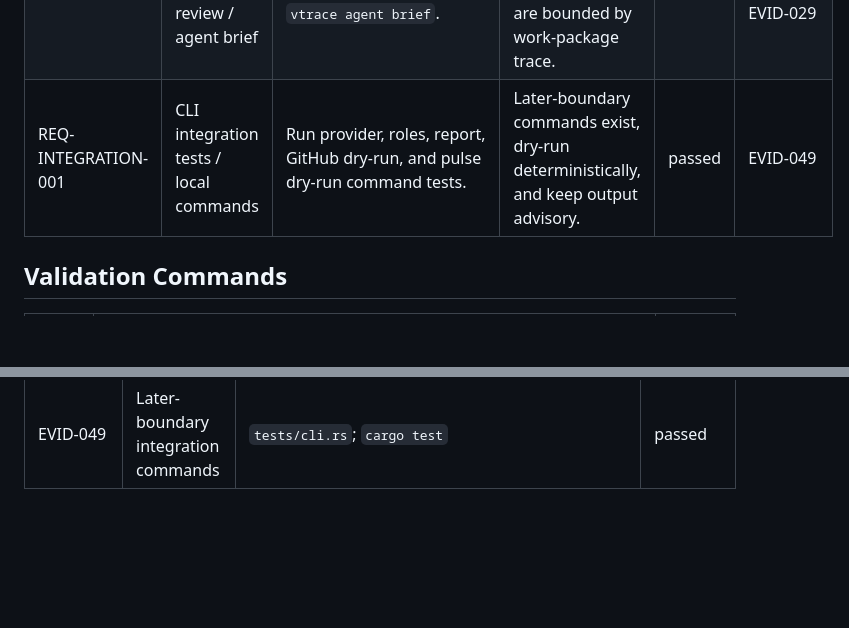
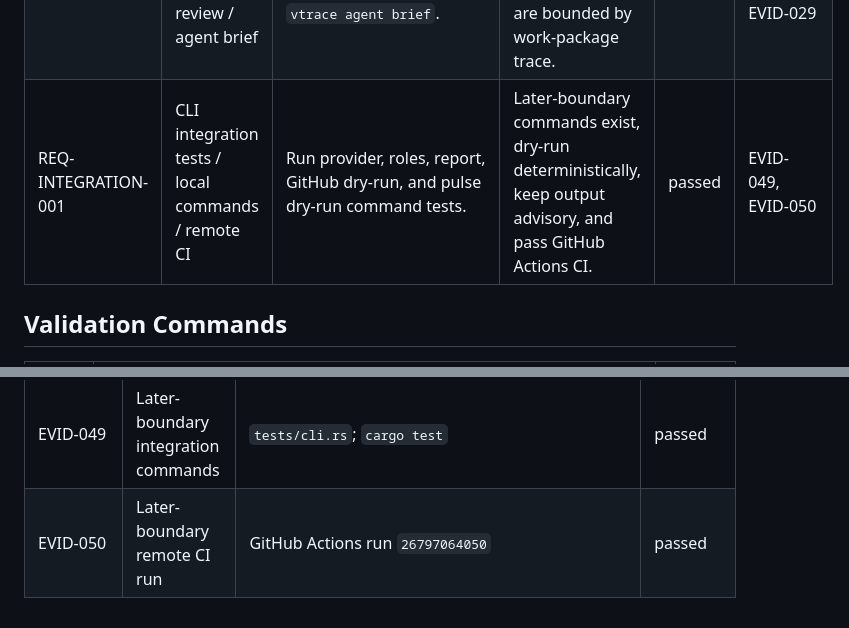
Before and after one commit to giodl73-repo/VTRACE, a Markdown page: docs/vtrace/VERIFICATION.md, 2 parts joined by grey strips. Drawn GitHub-style; blank space fills up the shorter version.

```diff
--- a/docs/vtrace/VERIFICATION.md
+++ b/docs/vtrace/VERIFICATION.md
@@ -24,7 +24,7 @@ Repo: VTRACE
 | REQ-CI-001 | workflow inspection / command parity / remote run | Inspect `.github/workflows/ci.yml`, run local validation commands, and inspect GitHub Actions run `26728521454`. | CI mirrors the Rust validation path and completed successfully on GitHub. | passed | EVID-025, EVID-026, EVID-027 |
 | REQ-CLI-001 | design inspection / CLI commands / integration tests | Inspect `docs/framework/cli-orchestrator.md`, run first-slice CLI commands, and run CLI integration tests. | CLI command surface maps to VTRACE artifacts and work-package closure. | passed | EVID-028, EVID-029, EVID-030, EVID-031, EVID-034, EVID-035, EVID-036, EVID-037, EVID-038, EVID-039, EVID-040, EVID-041, EVID-042, EVID-043, EVID-044, EVID-045, EVID-046, EVID-047, EVID-048 |
 | REQ-AI-001 | design inspection / role review / agent brief | Inspect provider and agent boundaries and run `vtrace agent brief`. | Provider output remains advisory and agent handoffs are bounded by work-package trace. | passed | EVID-028, EVID-029 |
-| REQ-INTEGRATION-001 | CLI integration tests / local commands | Run provider, roles, report, GitHub dry-run, and pulse dry-run command tests. | Later-boundary commands exist, dry-run deterministically, and keep output advisory. | passed | EVID-049 |
+| REQ-INTEGRATION-001 | CLI integration tests / local commands / remote CI | Run provider, roles, report, GitHub dry-run, and pulse dry-run command tests. | Later-boundary commands exist, dry-run deterministically, keep output advisory, and pass GitHub Actions CI. | passed | EVID-049, EVID-050 |
 
 ## Validation Commands
 
@@ -98,3 +98,4 @@ Repo: VTRACE
 | EVID-047 | Close affected-surface reporting | `tests/cli.rs`; `cargo test` | passed |
 | EVID-048 | Close changed-path reporting | `tests/cli.rs`; `cargo test` | passed |
 | EVID-049 | Later-boundary integration commands | `tests/cli.rs`; `cargo test` | passed |
+| EVID-050 | Later-boundary remote CI run | GitHub Actions run `26797064050` | passed |
```
Also changed, not shown: docs/vtrace/EVIDENCE.md (+1 -0 lines), docs/vtrace/WORK_PACKAGES.md (+1 -1 lines).
